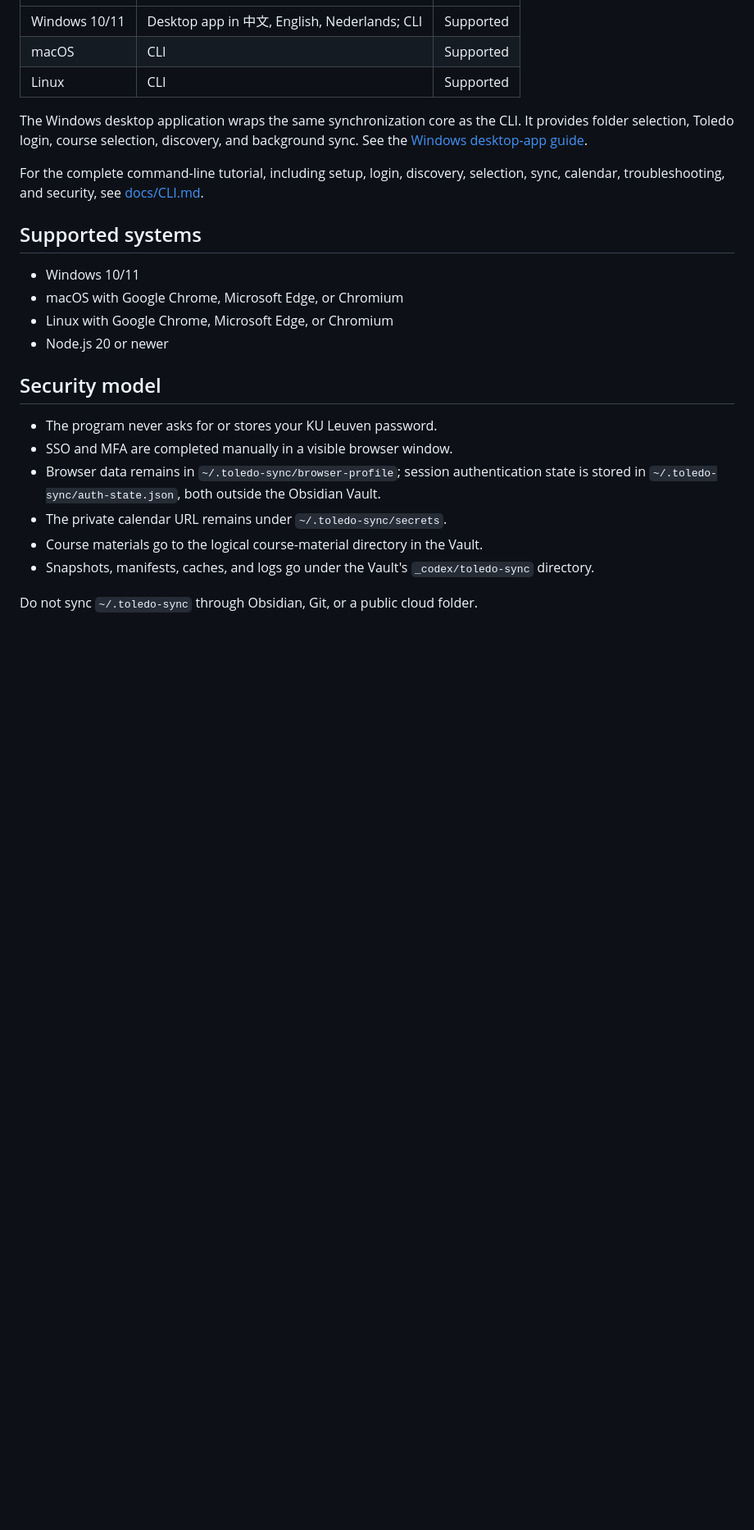
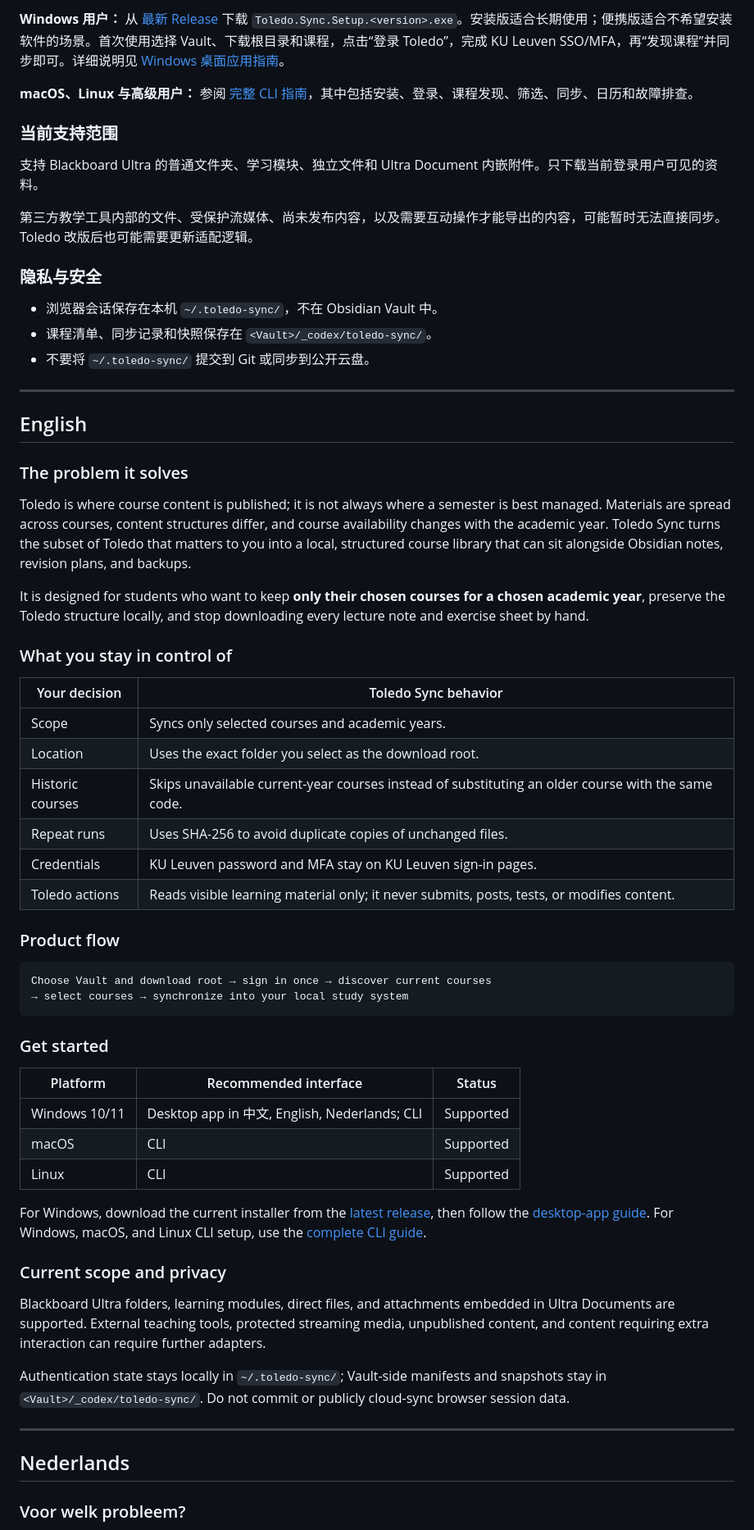
Before and after one commit to zh3nggg/toledo-sync, a Markdown page: README.md, the part around one of its changes. Shown at 82% size. Rendered like a GitHub page; blank space fills up the shorter version.

Commit message:
Rewrite README as multilingual product overview

````diff
--- a/README.md
+++ b/README.md
@@ -8,27 +66,66 @@ Local-first synchronizer for KU Leuven Toledo/Blackboard course materials. It us
+**Windows 用户：** 从 [最新 Release](https://github.com/zh3nggg/toledo-sync/releases/latest) 下载 `Toledo.Sync.Setup.<version>.exe`。安装版适合长期使用；便携版适合不希望安装软件的场景。首次使用选择 Vault、下载根目录和课程，点击“登录 Toledo”，完成 KU Leuven SSO/MFA，再“发现课程”并同步即可。详细说明见 [Windows 桌面应用指南](docs/GUI-WINDOWS.md)。
+
+**macOS、Linux 与高级用户：** 参阅 [完整 CLI 指南](docs/CLI.md)，其中包括安装、登录、课程发现、筛选、同步、日历和故障排查。
+
+### 当前支持范围
+
+支持 Blackboard Ultra 的普通文件夹、学习模块、独立文件和 Ultra Document 内嵌附件。只下载当前登录用户可见的资料。
+
+第三方教学工具内部的文件、受保护流媒体、尚未发布内容，以及需要互动操作才能导出的内容，可能暂时无法直接同步。Toledo 改版后也可能需要更新适配逻辑。
+
+### 隐私与安全
+
+- 浏览器会话保存在本机 `~/.toledo-sync/`，不在 Obsidian Vault 中。
+- 课程清单、同步记录和快照保存在 `<Vault>/_codex/toledo-sync/`。
+- 不要将 `~/.toledo-sync/` 提交到 Git 或同步到公开云盘。
+
+---
+
+## English
+
+### The problem it solves
+
+Toledo is where course content is published; it is not always where a semester is best managed. Materials are spread across courses, content structures differ, and course availability changes with the academic year. Toledo Sync turns the subset of Toledo that matters to you into a local, structured course library that can sit alongside Obsidian notes, revision plans, and backups.
+
+It is designed for students who want to keep **only their chosen courses for a chosen academic year**, preserve the Toledo structure locally, and stop downloading every lecture note and exercise sheet by hand.
+
+### What you stay in control of
+
+| Your decision | Toledo Sync behavior |
+| --- | --- |
+| Scope | Syncs only selected courses and academic years. |
+| Location | Uses the exact folder you select as the download root. |
+| Historic courses | Skips unavailable current-year courses instead of substituting an older course with the same code. |
+| Repeat runs | Uses SHA-256 to avoid duplicate copies of unchanged files. |
+| Credentials | KU Leuven password and MFA stay on KU Leuven sign-in pages. |
+| Toledo actions | Reads visible learning material only; it never submits, posts, tests, or modifies content. |
+
+### Product flow
+
+```text
+Choose Vault and download root → sign in once → discover current courses
+→ select courses → synchronize into your local study system
+```
+
+### Get started
+
+| Platform | Recommended interface | Status |
 | --- | --- | --- |
 | Windows 10/11 | Desktop app in 中文, English, Nederlands; CLI | Supported |
 | macOS | CLI | Supported |
 | Linux | CLI | Supported |
 
-The Windows desktop application wraps the same synchronization core as the CLI. It provides folder selection, Toledo login, course selection, discovery, and background sync. See the [Windows desktop-app guide](docs/GUI-WINDOWS.md).
+For Windows, download the current installer from the [latest release](https://github.com/zh3nggg/toledo-sync/releases/latest), then follow the [desktop-app guide](docs/GUI-WINDOWS.md). For Windows, macOS, and Linux CLI setup, use the [complete CLI guide](docs/CLI.md).
 
-For the complete command-line tutorial, including setup, login, discovery, selection, sync, calendar, troubleshooting, and security, see [docs/CLI.md](docs/CLI.md).
+### Current scope and privacy
 
-## Supported systems
+Blackboard Ultra folders, learning modules, direct files, and attachments embedded in Ultra Documents are supported. External teaching tools, protected streaming media, unpublished content, and content requiring extra interaction can require further adapters.
 
-- Windows 10/11
-- macOS with Google Chrome, Microsoft Edge, or Chromium
-- Linux with Google Chrome, Microsoft Edge, or Chromium
-- Node.js 20 or newer
+Authentication state stays locally in `~/.toledo-sync/`; Vault-side manifests and snapshots stay in `<Vault>/_codex/toledo-sync/`. Do not commit or publicly cloud-sync browser session data.
 
-## Security model
+---
 
-- The program never asks for or stores your KU Leuven password.
-- SSO and MFA are completed manually in a visible browser window.
-- Browser data remains in `~/.toledo-sync/browser-profile`; session authentication state is stored in `~/.toledo-sync/auth-state.json`, both outside the Obsidian Vault.
-- The private calendar URL remains under `~/.toledo-sync/secrets`.
-- Course materials go to the logical course-material directory in the Vault.
-- Snapshots, manifests, caches, and logs go under the Vault's `_codex/toledo-sync` directory.
+## Nederlands
 
-Do not sync `~/.toledo-sync` through Obsidian, Git, or a public cloud folder.
+### Voor welk probleem?
 
````
Also changed, not shown: other parts of README.md (+99 -97 lines).
